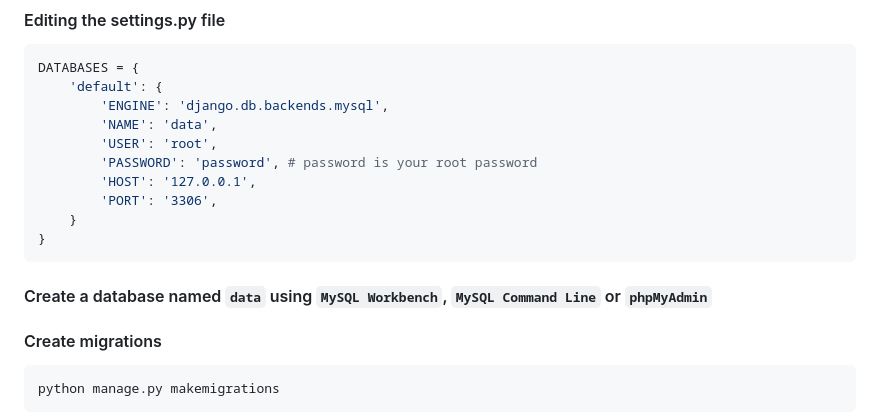
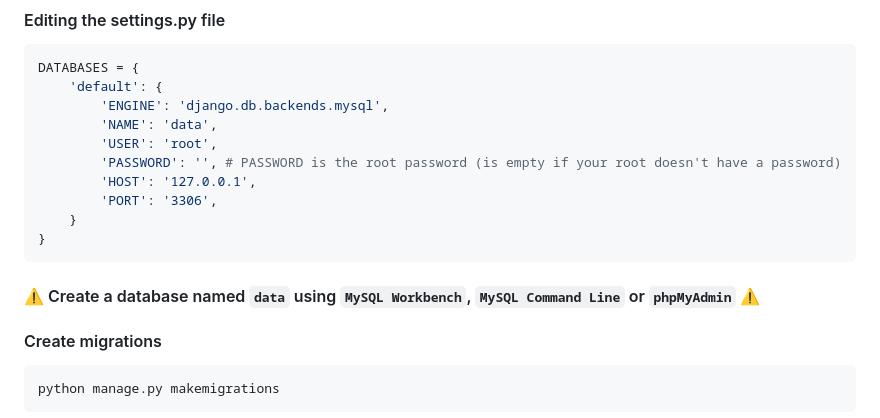
Before and after one commit to elghallali/EShop, a Markdown page: README.md, the part around the change. Rendered like a GitHub page.

````diff
--- a/README.md
+++ b/README.md
@@ -201,13 +201,13 @@ DATABASES = {
         'ENGINE': 'django.db.backends.mysql',
         'NAME': 'data',
         'USER': 'root',
-        'PASSWORD': 'password', # password is your root password
+        'PASSWORD': '', # PASSWORD is the root password (is empty if your root doesn't have a password)
         'HOST': '127.0.0.1',
         'PORT': '3306',
     }
 }
 ```
-#### Create a database named `data` using `MySQL Workbench`, `MySQL Command Line` or `phpMyAdmin`
+#### :warning: Create a database named `data` using `MySQL Workbench`, `MySQL Command Line` or `phpMyAdmin` :warning:
 
 #### Create migrations
 
````
